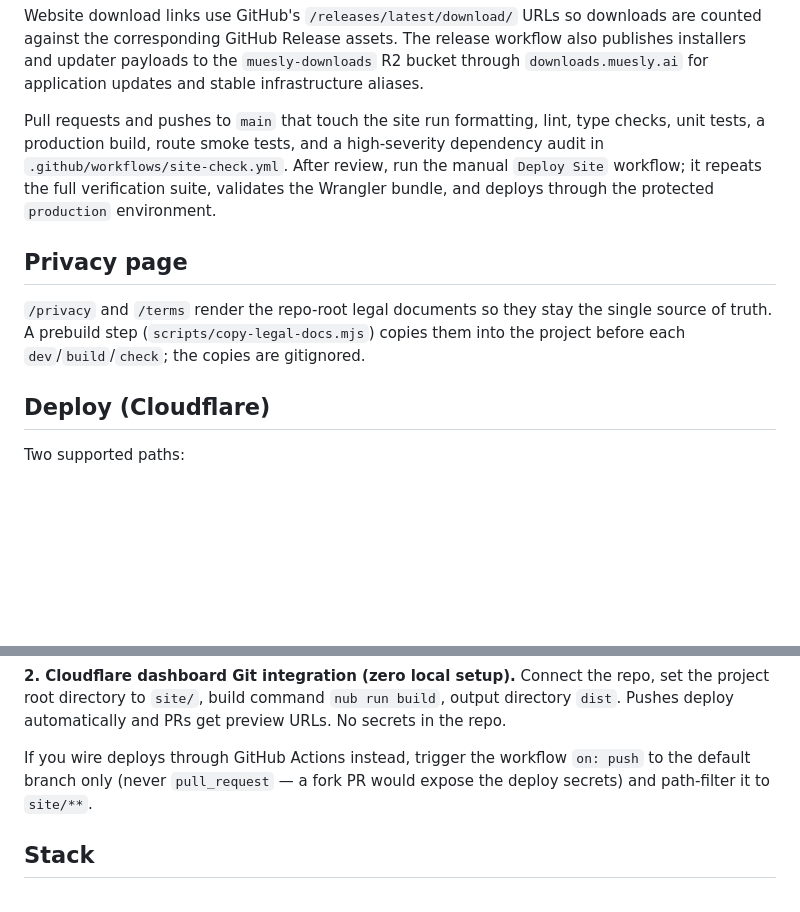
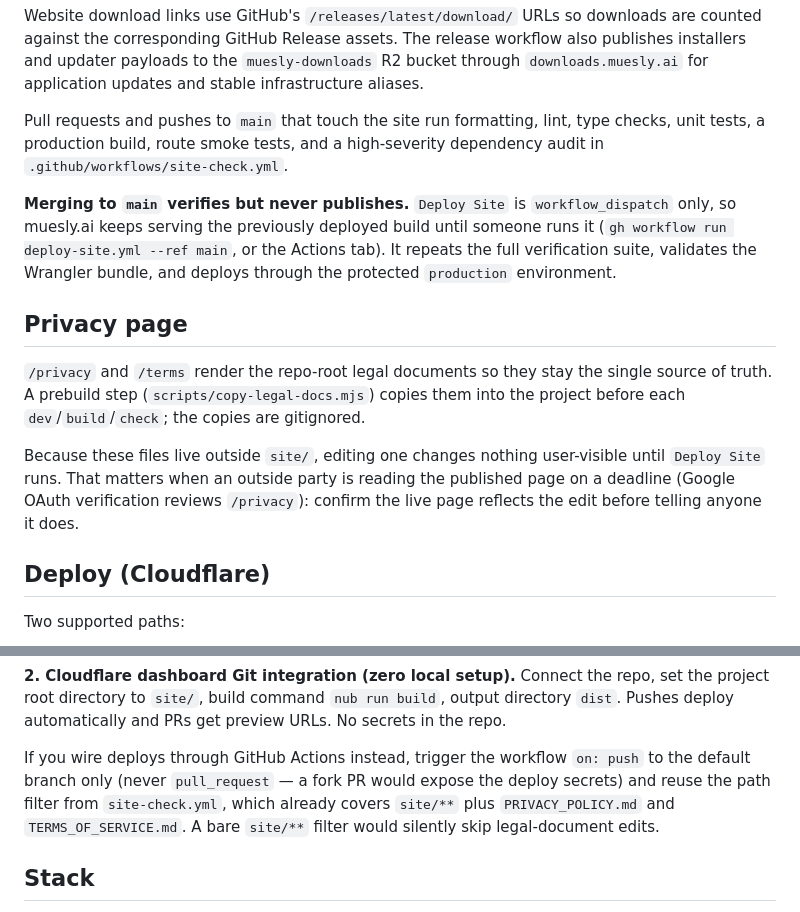
Before and after one commit to afonsojramos/muesly, a Markdown page: site/README.md, 2 parts joined by grey strips. Drawn GitHub-style; blank space fills up the shorter version.

Commit message:
docs(site): clarify that merging never publishes the site

```diff
--- a/site/README.md
+++ b/site/README.md
@@ -25,11 +25,15 @@ The whole site is prerendered to static HTML. The only client JavaScript is a sm
 
 Website download links use GitHub's `/releases/latest/download/` URLs so downloads are counted against the corresponding GitHub Release assets. The release workflow also publishes installers and updater payloads to the `muesly-downloads` R2 bucket through `downloads.muesly.ai` for application updates and stable infrastructure aliases.
 
-Pull requests and pushes to `main` that touch the site run formatting, lint, type checks, unit tests, a production build, route smoke tests, and a high-severity dependency audit in `.github/workflows/site-check.yml`. After review, run the manual `Deploy Site` workflow; it repeats the full verification suite, validates the Wrangler bundle, and deploys through the protected `production` environment.
+Pull requests and pushes to `main` that touch the site run formatting, lint, type checks, unit tests, a production build, route smoke tests, and a high-severity dependency audit in `.github/workflows/site-check.yml`.
+
+**Merging to `main` verifies but never publishes.** `Deploy Site` is `workflow_dispatch` only, so muesly.ai keeps serving the previously deployed build until someone runs it (`gh workflow run deploy-site.yml --ref main`, or the Actions tab). It repeats the full verification suite, validates the Wrangler bundle, and deploys through the protected `production` environment.
 
 ## Privacy page
 
 `/privacy` and `/terms` render the repo-root legal documents so they stay the single source of truth. A prebuild step (`scripts/copy-legal-docs.mjs`) copies them into the project before each `dev`/`build`/`check`; the copies are gitignored.
+
+Because these files live outside `site/`, editing one changes nothing user-visible until `Deploy Site` runs. That matters when an outside party is reading the published page on a deadline (Google OAuth verification reviews `/privacy`): confirm the live page reflects the edit before telling anyone it does.
 
 ## Deploy (Cloudflare)
 
@@ -45,7 +49,7 @@ Use a least-privilege API token (`Workers Scripts:Edit` on `muesly-web`, plus `W
 
 **2. Cloudflare dashboard Git integration (zero local setup).** Connect the repo, set the project root directory to `site/`, build command `nub run build`, output directory `dist`. Pushes deploy automatically and PRs get preview URLs. No secrets in the repo.
 
-If you wire deploys through GitHub Actions instead, trigger the workflow `on: push` to the default branch only (never `pull_request` — a fork PR would expose the deploy secrets) and path-filter it to `site/**`.
+If you wire deploys through GitHub Actions instead, trigger the workflow `on: push` to the default branch only (never `pull_request` — a fork PR would expose the deploy secrets) and reuse the path filter from `site-check.yml`, which already covers `site/**` plus `PRIVACY_POLICY.md` and `TERMS_OF_SERVICE.md`. A bare `site/**` filter would silently skip legal-document edits.
 
 ## Stack
 
```
